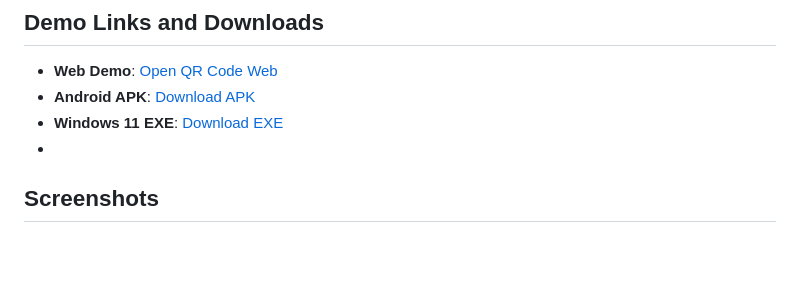
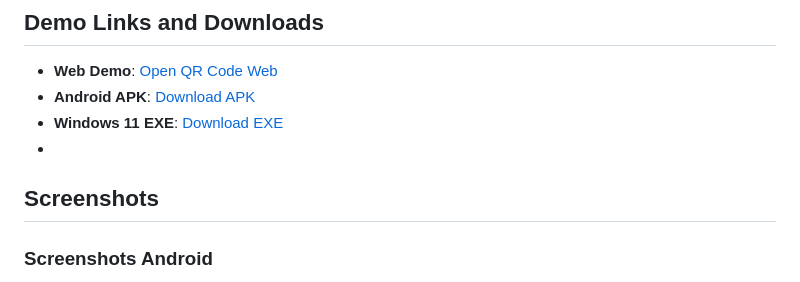
Before and after one commit to openlab-x/OpenQRCode, a Markdown page: README.md, the part around one of its changes. GitHub-like rendering; blank space fills up the shorter version.

```diff
--- a/README.md
+++ b/README.md
@@ -83,6 +83,9 @@ Thess Troubleshooting while you are building(Not our Build and Demo)
 - **Android APK**: [Download APK](https://github.com/openlab-x/OpenQRCode/raw/main/downlaod/Open%20QR%20Code-v1.0.0.apk)
 - **Windows 11 EXE**: [Download EXE](https://github.com/openlab-x/OpenQRCode/raw/main/downlaod/OpenQRCode.zip)
 -
+
+
 ## Screenshots
 
+### Screenshots Android
 
```
Also changed, not shown: other parts of README.md (+56 -17 lines).
